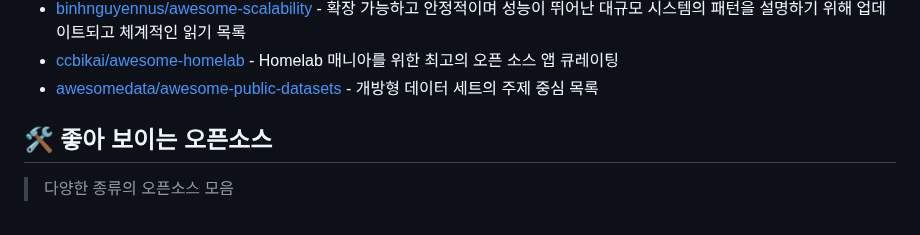
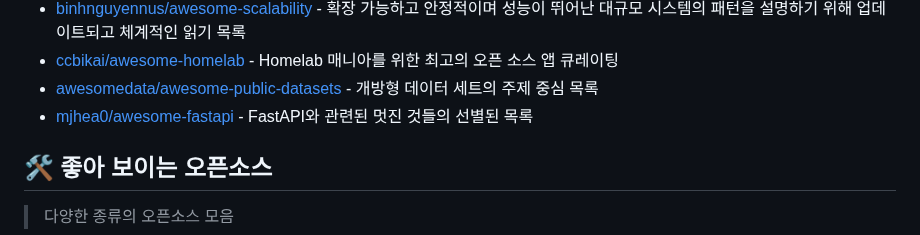
Before and after one commit to joongi007/awesome-shelf, a Markdown page: README.md, the part around the change. Drawn GitHub-style.

Commit message:
추가 - mjhea0/awesome-fastapi

```diff
--- a/README.md
+++ b/README.md
@@ -22,6 +22,7 @@
 - [binhnguyennus/awesome-scalability](https://github.com/binhnguyennus/awesome-scalability) - 확장 가능하고 안정적이며 성능이 뛰어난 대규모 시스템의 패턴을 설명하기 위해 업데이트되고 체계적인 읽기 목록
 - [ccbikai/awesome-homelab](https://github.com/ccbikai/awesome-homelab) - Homelab 매니아를 위한 최고의 오픈 소스 앱 큐레이팅
 - [awesomedata/awesome-public-datasets](https://github.com/awesomedata/awesome-public-datasets) - 개방형 데이터 세트의 주제 중심 목록
+- [mjhea0/awesome-fastapi](https://github.com/mjhea0/awesome-fastapi) - FastAPI와 관련된 멋진 것들의 선별된 목록
 
 
 
```
